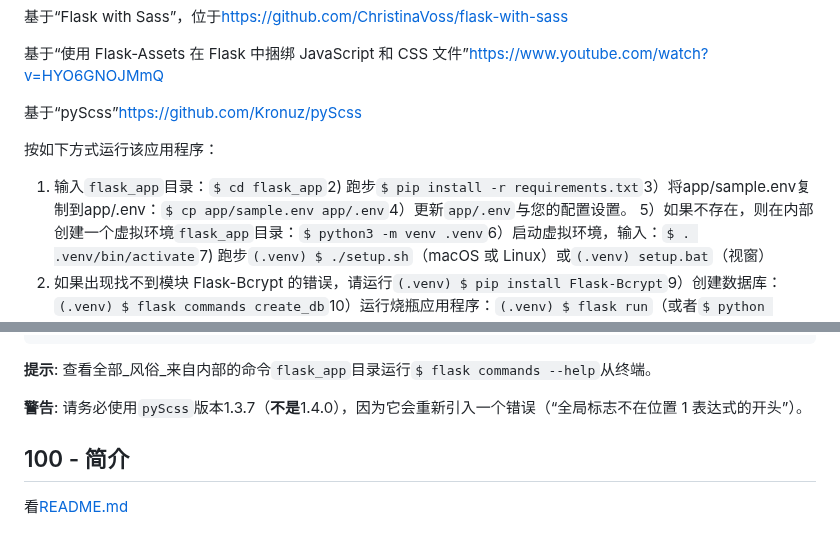
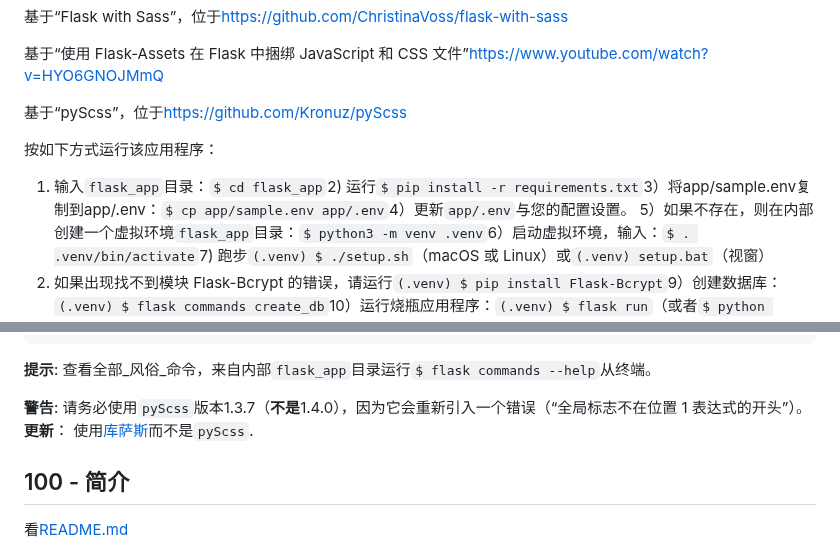
Before and after one commit to vanHeemstraSystems/flask-monopoly, a Markdown page: README.zh-CN.md, 2 parts joined by grey strips. GitHub-like rendering.

Commit message:
docs: Added README."zh-CN".md translation via https://github.com/dephraiim/translate-readme

```diff
--- a/README.zh-CN.md
+++ b/README.zh-CN.md
@@ -16,11 +16,11 @@
 
 基于“使用 Flask-Assets 在 Flask 中捆绑 JavaScript 和 CSS 文件”<https://www.youtube.com/watch?v=HYO6GNOJMmQ>
 
-基于“pyScss”<https://github.com/Kronuz/pyScss>
+基于“pyScss”，位于<https://github.com/Kronuz/pyScss>
 
 按如下方式运行该应用程序：
 
-1) 输入`flask_app`目录：`$ cd flask_app`2) 跑步`$ pip install -r requirements.txt`3）将app/sample.env复制到app/.env：`$ cp app/sample.env app/.env`4）更新`app/.env`与您的配置设置。
+1) 输入`flask_app`目录：`$ cd flask_app`2) 运行`$ pip install -r requirements.txt`3）将app/sample.env复制到app/.env：`$ cp app/sample.env app/.env`4）更新`app/.env`与您的配置设置。
 5）如果不存在，则在内部创建一个虚拟环境`flask_app`目录：`$ python3 -m venv .venv`6）启动虚拟环境，输入：`$ . .venv/bin/activate`7) 跑步`(.venv) $ ./setup.sh`（macOS 或 Linux）或`(.venv) setup.bat`（视窗）
 8) 如果出现找不到模块 Flask-Bcrypt 的错误，请运行`(.venv) $ pip install Flask-Bcrypt`9）创建数据库：`(.venv) $ flask commands create_db`10）运行烧瓶应用程序：`(.venv) $ flask run`（或者`$ python main.py`）
 11）根据提示打开Web界面
@@ -51,9 +51,9 @@
     game.waiting_room        GET, POST  /waiting_room/<code>
     static                   GET        /static/<path:filename>
 
-**提示**: 查看全部_风俗_来自内部的命令`flask_app`目录运行`$ flask commands --help`从终端。
+**提示**: 查看全部_风俗_命令，来自内部`flask_app`目录运行`$ flask commands --help`从终端。
 
-**警告**: 请务必使用`pyScss`版本1.3.7（**不是**1.4.0），因为它会重新引入一个错误（“全局标志不在位置 1 表达式的开头”）。
+**警告**: 请务必使用`pyScss`版本1.3.7（**不是**1.4.0），因为它会重新引入一个错误（“全局标志不在位置 1 表达式的开头”）。**更新**： 使用[库萨斯](https://sass.github.io/libsass-python/)而不是`pyScss`.
 
 ## 100 - 简介
 
```
